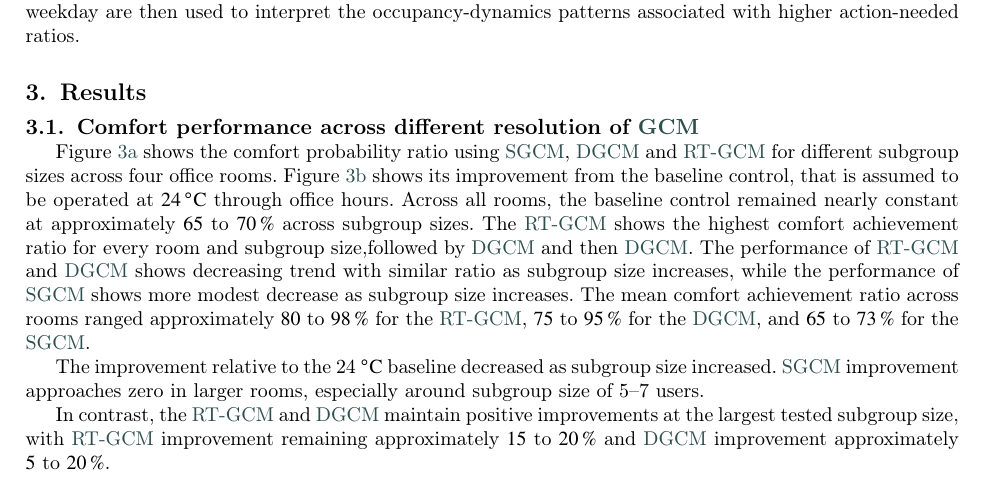
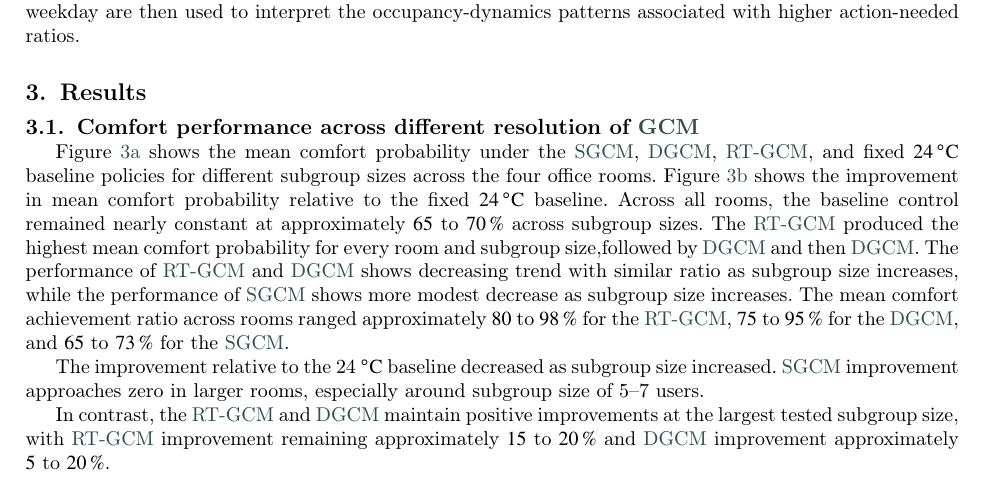
Before and after one commit to kazuki-horikoshi/occupancy_dynamics_papermanagement, a LaTeX paper (Draft_2026-Jan.tex, which reads chapters/ch4-Results.tex): part of page 10 of 17, cut so that both start at the same text. Compiled offline with pdfLaTeX; a LaTeX package or settings file that is missing is left out.

Commit message:
additional change

```diff
--- a/chapters/ch4-Results.tex
+++ b/chapters/ch4-Results.tex
@@ -3,10 +3,10 @@
 \SetPicSubDir{ch4-Results/agentic/Result_Agentic}
 \label{subsec:ComfPerf}
 
-Figure~\ref{fig:ComfAgentic}\subref{fig:ComfAchi} shows the comfort probability ratio using \ac{sgcm}, \ac{dgcm} and \ac{rtgcm} for different subgroup sizes across four office rooms.
-Figure~\ref{fig:ComfAgentic}\subref{fig:ComfImp} shows its improvement from the baseline control, that is assumed to be operated at \qty{24}{\celsius} through office hours.
+Figure~\ref{fig:ComfAgentic}\subref{fig:ComfAchi} shows the mean comfort probability under the \ac{sgcm}, \ac{dgcm}, \ac{rtgcm}, and fixed \qty{24}{\celsius} baseline policies for different subgroup sizes across the four office rooms.
+Figure~\ref{fig:ComfAgentic}\subref{fig:ComfImp} shows the improvement in mean comfort probability relative to the fixed \qty{24}{\celsius} baseline.
 Across all rooms, the baseline control remained nearly constant at approximately \qtyrange{65}{70}{\percent} across subgroup sizes.
-The \ac{rtgcm} shows the highest comfort achievement ratio for every room and subgroup size,followed by \ac{dgcm} and then \ac{dgcm}.
+The \ac{rtgcm} produced the highest mean comfort probability for every room and subgroup size,followed by \ac{dgcm} and then \ac{dgcm}.
 The performance of \ac{rtgcm} and \ac{dgcm} shows decreasing trend with similar ratio as subgroup size increases, while the performance of \ac{sgcm} shows more modest decrease as subgroup size increases.
 The mean comfort achievement ratio across rooms ranged approximately  \qtyrange{80}{98}{\percent} for the \ac{rtgcm}, \qtyrange{75}{95}{\percent} for the \ac{dgcm}, and \qtyrange{65}{73}{\percent} for the \ac{sgcm}.
 
```
